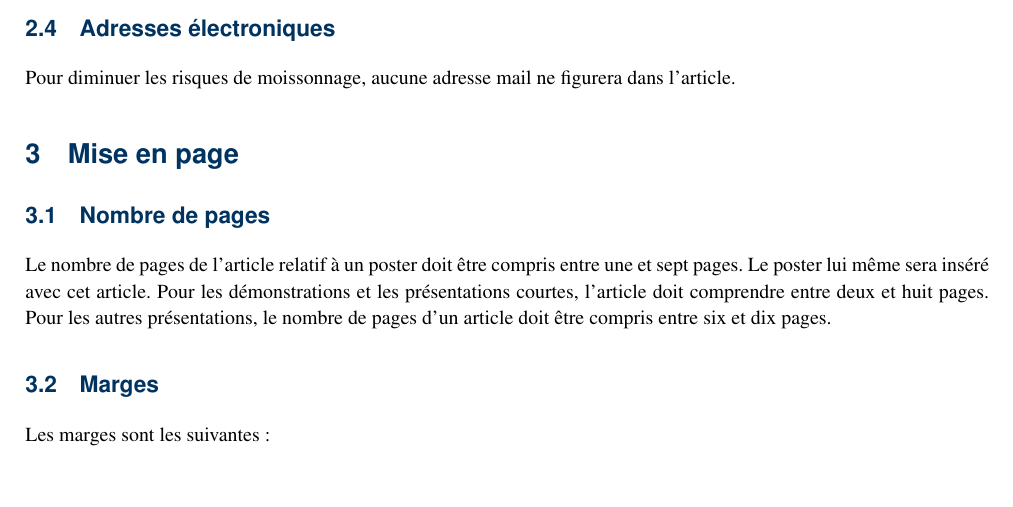
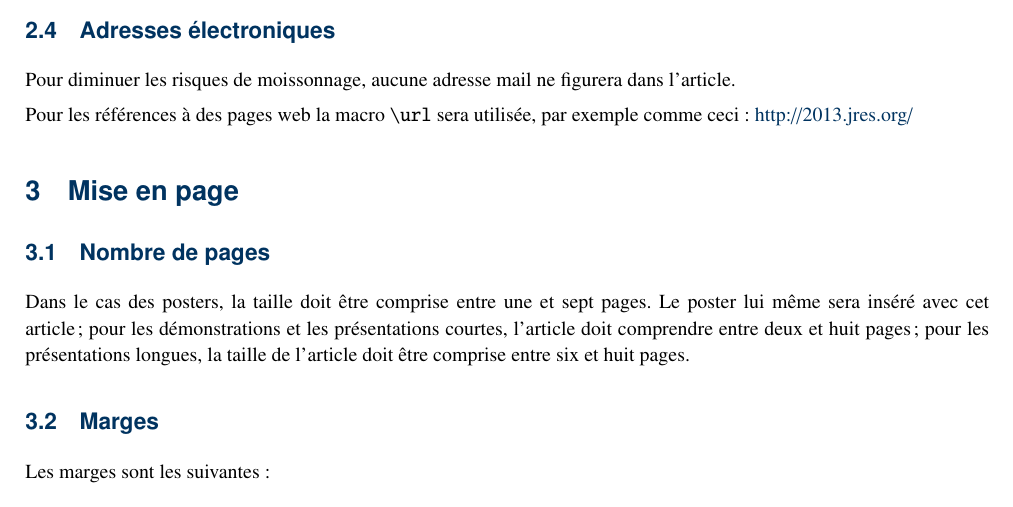
Before and after one commit to mherrb/jres-latex-class, a LaTeX document (article.tex): part of page 2 of 3, cut so that both start at the same text, the shorter picture padded with empty space. Compiled offline with pdfLaTeX.

Commit message:
Ajuste nombre de pages des articles
(reprend la version courante des instructions)

```diff
--- a/article.tex
+++ b/article.tex
@@ -155,16 +155,18 @@ d'apparition dans le texte en utilisant style de bibliographie
 Pour diminuer les risques de moissonnage, aucune adresse mail ne
 figurera dans l'article.
 
+Pour les références à des pages web la macro
+\verb|\url| sera utilisée, par exemple comme ceci : \url{http://2013.jres.org/}
+
 \section{Mise en page}
 
 \subsection{Nombre de pages}
 
-Le nombre de pages de l'article relatif à un poster doit être compris
-entre une et sept pages. Le poster lui même sera inséré avec cet
-article. Pour les démonstrations et les présentations courtes,
-l'article doit comprendre entre deux et huit pages. Pour les autres
-présentations, le nombre de pages d'un article doit être compris entre
-six et dix pages.
+Dans le cas des posters, la taille doit être comprise entre une et
+sept pages. Le poster lui même sera inséré avec cet article ; pour les
+démonstrations et les présentations courtes, l'article doit comprendre
+entre deux et huit pages ; pour les présentations longues, la taille
+de l'article doit être comprise entre six et huit pages.
 
 \subsection{Marges}
 
```
